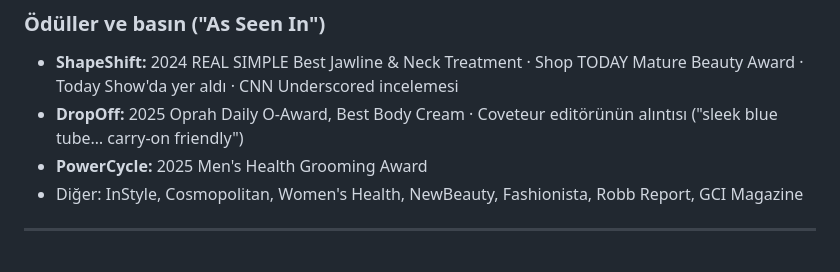
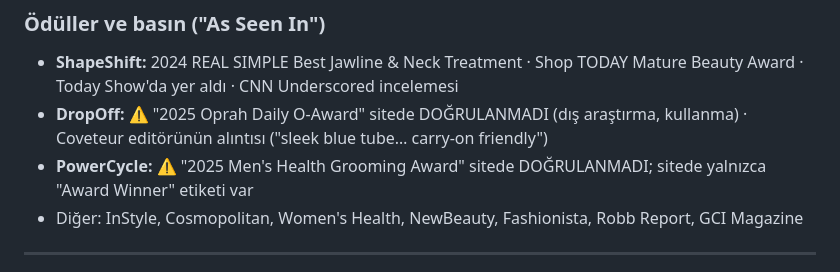
Before and after one commit to ufukkyavuz/sickscience, a Markdown page: docs/SICKSCIENCE-BRAND-BOOK.md, the part around the change. GitHub-like rendering.

```diff
--- a/docs/SICKSCIENCE-BRAND-BOOK.md
+++ b/docs/SICKSCIENCE-BRAND-BOOK.md
@@ -23,8 +23,8 @@
 
 ### Ödüller ve basın ("As Seen In")
 - **ShapeShift:** 2024 REAL SIMPLE Best Jawline & Neck Treatment · Shop TODAY Mature Beauty Award · Today Show'da yer aldı · CNN Underscored incelemesi
-- **DropOff:** 2025 Oprah Daily O-Award, Best Body Cream · Coveteur editörünün alıntısı ("sleek blue tube… carry-on friendly")
-- **PowerCycle:** 2025 Men's Health Grooming Award
+- **DropOff:** ⚠ "2025 Oprah Daily O-Award" sitede DOĞRULANMADI (dış araştırma, kullanma) · Coveteur editörünün alıntısı ("sleek blue tube… carry-on friendly")
+- **PowerCycle:** ⚠ "2025 Men's Health Grooming Award" sitede DOĞRULANMADI; sitede yalnızca "Award Winner" etiketi var
 - Diğer: InStyle, Cosmopolitan, Women's Health, NewBeauty, Fashionista, Robb Report, GCI Magazine
 
 ---
```
Also changed, not shown: CLAUDE.md (+1 -1 lines).
